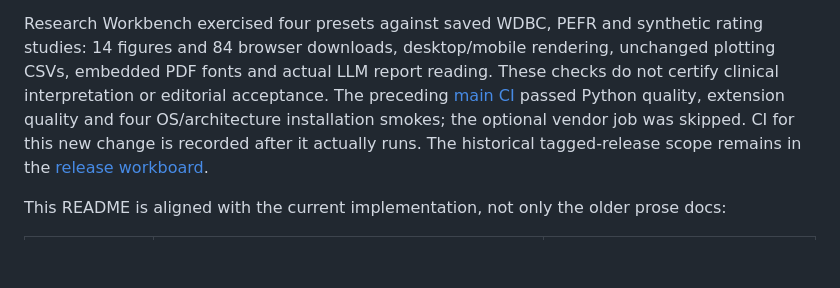
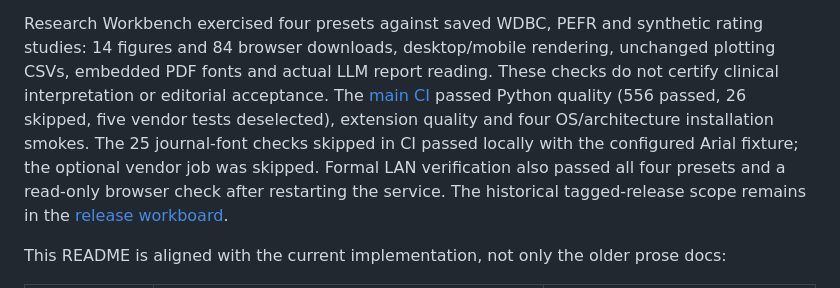
Before and after one commit to u9401066/research-data-explorer, a Markdown page: README.md, the part around the change. GitHub-like rendering; blank space fills up the shorter version.

Commit message:
docs: record successful journal figure CI and runtime verification

```diff
--- a/README.md
+++ b/README.md
@@ -44,10 +44,12 @@ Research Workbench exercised four presets against saved WDBC, PEFR and synthetic
 rating studies: 14 figures and 84 browser downloads, desktop/mobile rendering,
 unchanged plotting CSVs, embedded PDF fonts and actual LLM report reading.
 These checks do not certify clinical interpretation or editorial acceptance.
-The preceding [main CI](https://github.com/u9401066/research-data-explorer/actions/runs/36842234897)
-passed Python quality, extension quality and four OS/architecture installation
-smokes; the optional vendor job was skipped. CI for this new change is recorded
-after it actually runs. The historical tagged-release scope remains in the
+The [main CI](https://github.com/u9401066/research-data-explorer/actions/runs/36848803190)
+passed Python quality (556 passed, 26 skipped, five vendor tests deselected),
+extension quality and four OS/architecture installation smokes. The 25 journal-font
+checks skipped in CI passed locally with the configured Arial fixture; the optional
+vendor job was skipped. Formal LAN verification also passed all four presets and
+a read-only browser check after restarting the service. The historical tagged-release scope remains in the
 [release workboard](docs/release-0.5.0-plan.md).
 
 This README is aligned with the current implementation, not only the older prose docs:
```
